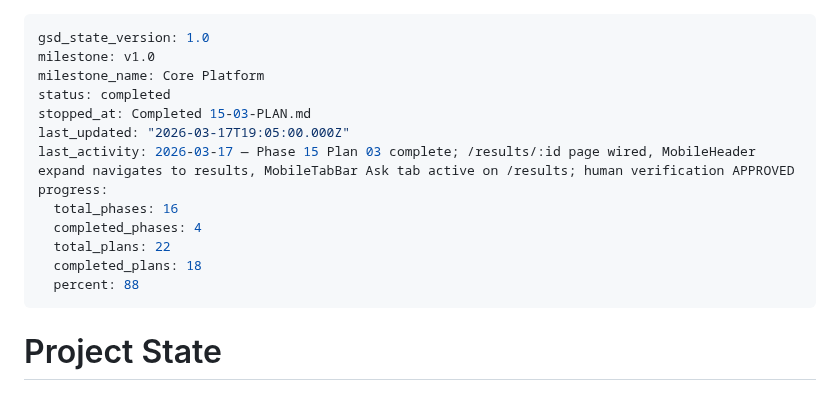
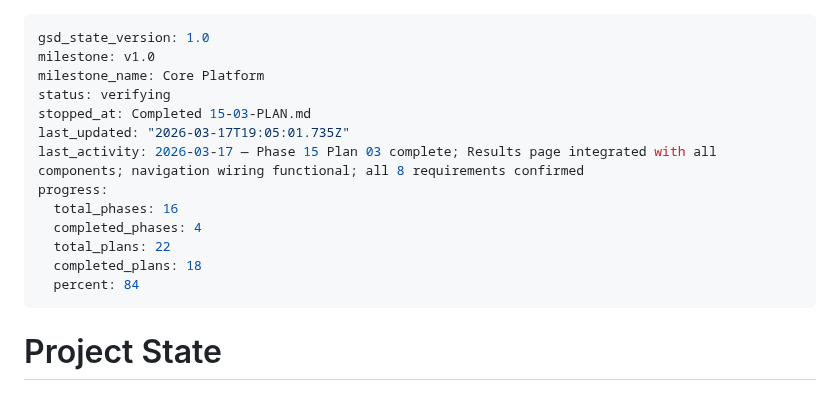
Before and after one commit to Bighabz/ReviewGuide-SourceCode, a Markdown page: .planning/STATE.md, the part around the change. Drawn GitHub-style.

Commit message:
docs(phase-15): complete phase execution
Co-Authored-By: Claude Opus 4.6 (1M context) <noreply@anthropic.com>

```diff
--- a/.planning/STATE.md
+++ b/.planning/STATE.md
@@ -2,16 +2,16 @@
 gsd_state_version: 1.0
 milestone: v1.0
 milestone_name: Core Platform
-status: completed
+status: verifying
 stopped_at: Completed 15-03-PLAN.md
-last_updated: "2026-03-17T19:05:00.000Z"
-last_activity: 2026-03-17 — Phase 15 Plan 03 complete; /results/:id page wired, MobileHeader expand navigates to results, MobileTabBar Ask tab active on /results; human verification APPROVED
+last_updated: "2026-03-17T19:05:01.735Z"
+last_activity: 2026-03-17 — Phase 15 Plan 03 complete; Results page integrated with all components; navigation wiring functional; all 8 requirements confirmed
 progress:
   total_phases: 16
   completed_phases: 4
   total_plans: 22
   completed_plans: 18
-  percent: 88
+  percent: 84
 ---
 
 # Project State
```
Also changed, not shown: .planning/ROADMAP.md (+1 -1 lines), 1 other file.
